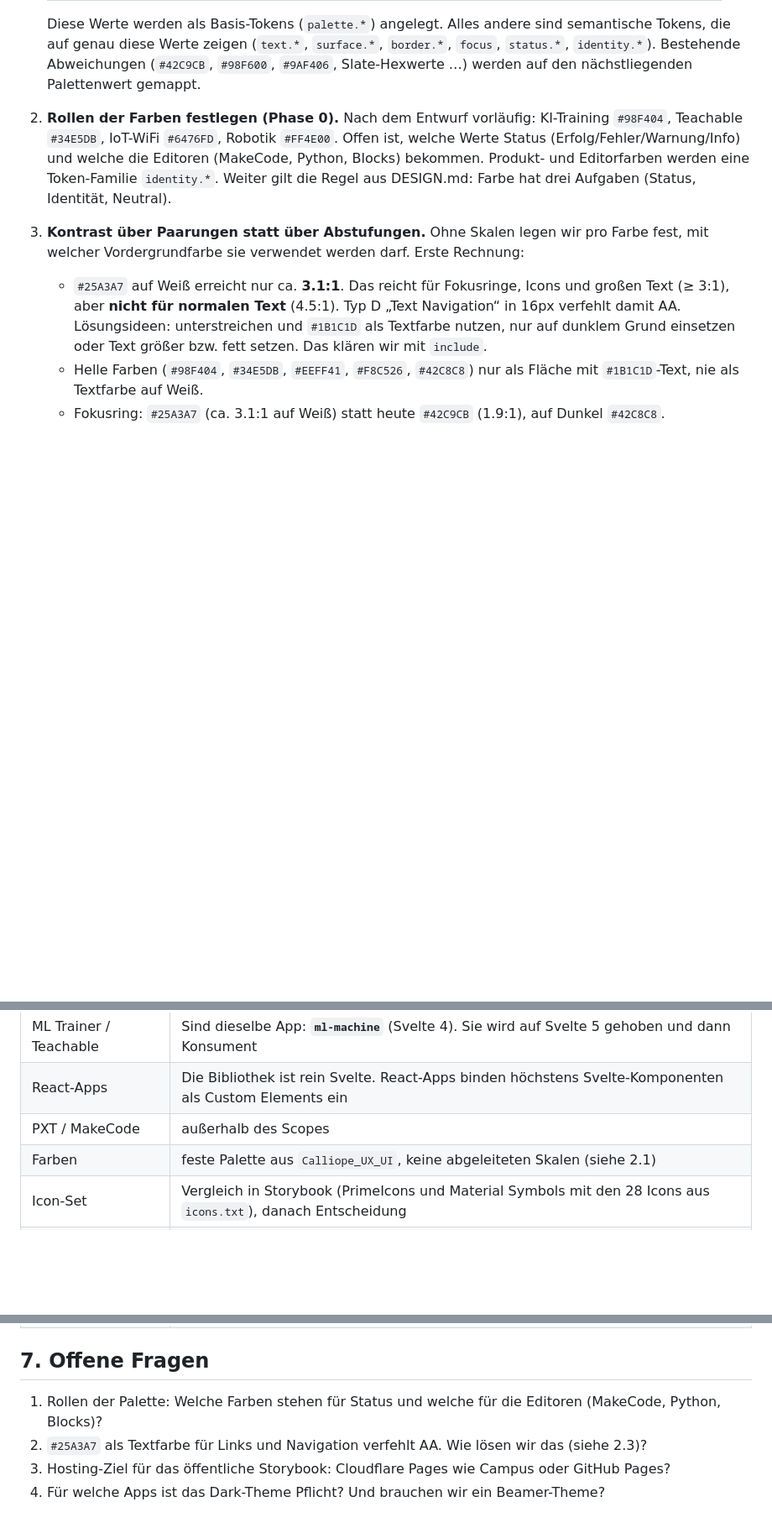
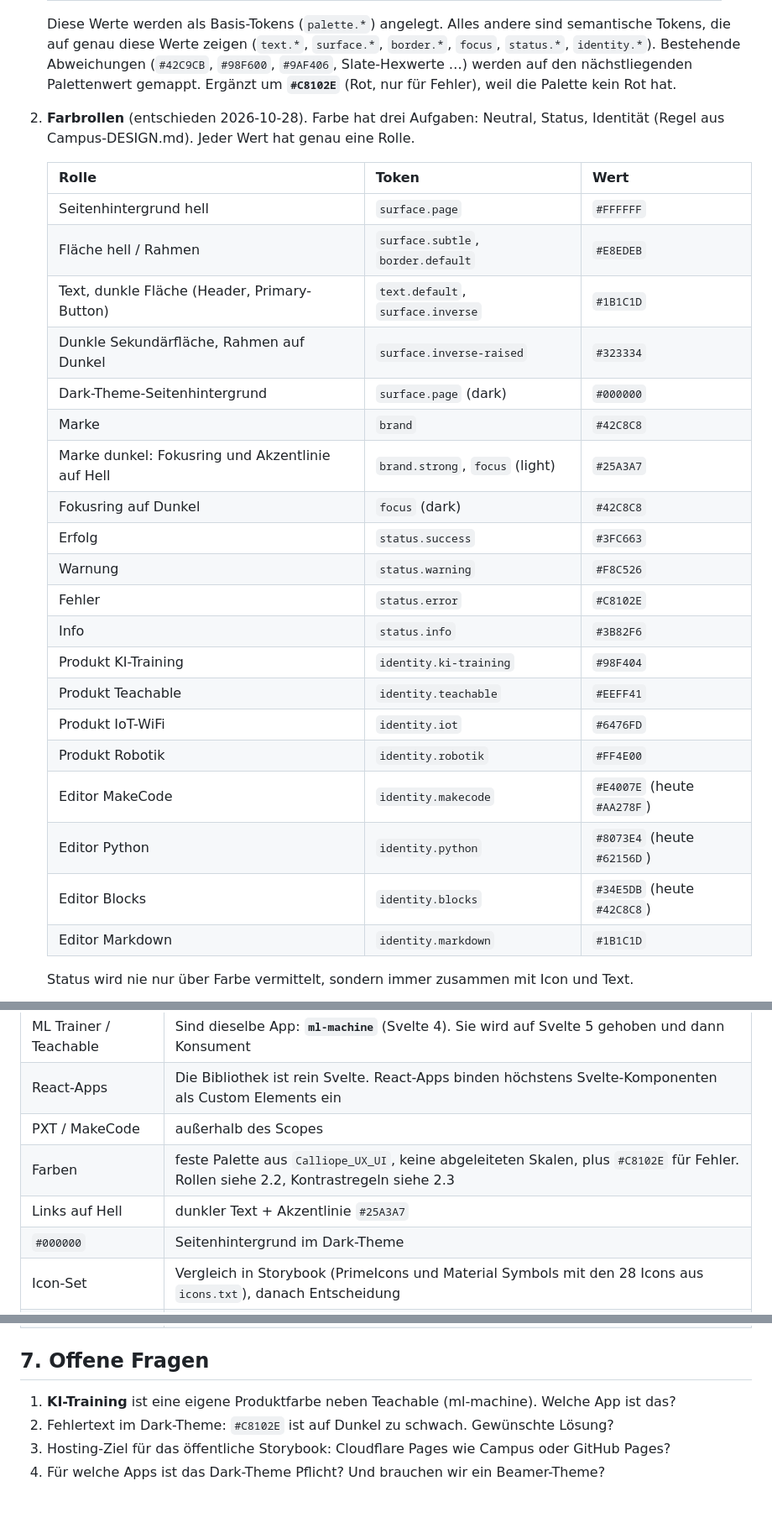
Before and after one commit to calliope-edu/calliope-ui, a Markdown page: docs/02-plan.md, 3 parts joined by grey strips. Shown at 84% size. Rendered like a GitHub page; blank space fills up the shorter version.

Commit message:
docs(plan): color roles and contrast rules

```diff
--- a/docs/02-plan.md
+++ b/docs/02-plan.md
@@ -75,18 +75,33 @@ Die folgenden Punkte sind **meine Empfehlungen**. Die Notizen in `docs/input/` u
    die auf genau diese Werte zeigen (`text.*`, `surface.*`, `border.*`, `focus`, `status.*`,
    `identity.*`). Bestehende Abweichungen (`#42C9CB`, `#98F600`, `#9AF406`, Slate-Hexwerte …)
    werden auf den nächstliegenden Palettenwert gemappt.
-2. **Rollen der Farben festlegen (Phase 0).** Nach dem Entwurf vorläufig: KI-Training `#98F404`,
-   Teachable `#34E5DB`, IoT-WiFi `#6476FD`, Robotik `#FF4E00`. Offen ist, welche Werte Status
-   (Erfolg/Fehler/Warnung/Info) und welche die Editoren (MakeCode, Python, Blocks) bekommen.
-   Produkt- und Editorfarben werden eine Token-Familie `identity.*`. Weiter gilt die Regel aus
-   DESIGN.md: Farbe hat drei Aufgaben (Status, Identität, Neutral).
-3. **Kontrast über Paarungen statt über Abstufungen.** Ohne Skalen legen wir pro Farbe fest, mit
-   welcher Vordergrundfarbe sie verwendet werden darf. Erste Rechnung:
-   - `#25A3A7` auf Weiß erreicht nur ca. **3.1:1**. Das reicht für Fokusringe, Icons und großen
-     Text (≥ 3:1), aber **nicht für normalen Text** (4.5:1). Typ D „Text Navigation“ in 16px
-     verfehlt damit AA. Lösungsideen: unterstreichen und `#1B1C1D` als Textfarbe nutzen, nur auf
-     dunklem Grund einsetzen oder Text größer bzw. fett setzen. Das klären wir mit `include`.
-   - Helle Farben (`#98F404`, `#34E5DB`, `#EEFF41`, `#F8C526`, `#42C8C8`) nur als Fläche mit
-     `#1B1C1D`-Text, nie als Textfarbe auf Weiß.
-   - Fokusring: `#25A3A7` (ca. 3.1:1 auf Weiß) statt heute `#42C9CB` (1.9:1), auf Dunkel
-     `#42C8C8`.
+   Ergänzt um **`#C8102E`** (Rot, nur für Fehler), weil die Palette kein Rot hat.
+
+2. **Farbrollen** (entschieden 2026-10-28). Farbe hat drei Aufgaben: Neutral, Status, Identität
+   (Regel aus Campus-DESIGN.md). Jeder Wert hat genau eine Rolle.
+
+   | Rolle | Token | Wert |
+   |---|---|---|
+   | Seitenhintergrund hell | `surface.page` | `#FFFFFF` |
+   | Fläche hell / Rahmen | `surface.subtle`, `border.default` | `#E8EDEB` |
+   | Text, dunkle Fläche (Header, Primary-Button) | `text.default`, `surface.inverse` | `#1B1C1D` |
+   | Dunkle Sekundärfläche, Rahmen auf Dunkel | `surface.inverse-raised` | `#323334` |
+   | Dark-Theme-Seitenhintergrund | `surface.page` (dark) | `#000000` |
+   | Marke | `brand` | `#42C8C8` |
+   | Marke dunkel: Fokusring und Akzentlinie auf Hell | `brand.strong`, `focus` (light) | `#25A3A7` |
+   | Fokusring auf Dunkel | `focus` (dark) | `#42C8C8` |
+   | Erfolg | `status.success` | `#3FC663` |
+   | Warnung | `status.warning` | `#F8C526` |
+   | Fehler | `status.error` | `#C8102E` |
+   | Info | `status.info` | `#3B82F6` |
+   | Produkt KI-Training | `identity.ki-training` | `#98F404` |
+   | Produkt Teachable | `identity.teachable` | `#EEFF41` |
+   | Produkt IoT-WiFi | `identity.iot` | `#6476FD` |
+   | Produkt Robotik | `identity.robotik` | `#FF4E00` |
+   | Editor MakeCode | `identity.makecode` | `#E4007E` (heute `#AA278F`) |
+   | Editor Python | `identity.python` | `#8073E4` (heute `#62156D`) |
+   | Editor Blocks | `identity.blocks` | `#34E5DB` (heute `#42C8C8`) |
+   | Editor Markdown | `identity.markdown` | `#1B1C1D` |
+
+   Status wird nie nur über Farbe vermittelt, sondern immer zusammen mit Icon und Text.
+
@@ -177,7 +208,9 @@ gebraucht wird), `measure`, `investigate` (erst für Nutzertests mit Lehrkräfte
 | ML Trainer / Teachable | Sind dieselbe App: **`ml-machine`** (Svelte 4). Sie wird auf Svelte 5 gehoben und dann Konsument |
 | React-Apps | Die Bibliothek ist rein Svelte. React-Apps binden höchstens Svelte-Komponenten als Custom Elements ein |
 | PXT / MakeCode | außerhalb des Scopes |
-| Farben | feste Palette aus `Calliope_UX_UI`, keine abgeleiteten Skalen (siehe 2.1) |
+| Farben | feste Palette aus `Calliope_UX_UI`, keine abgeleiteten Skalen, plus `#C8102E` für Fehler. Rollen siehe 2.2, Kontrastregeln siehe 2.3 |
+| Links auf Hell | dunkler Text + Akzentlinie `#25A3A7` |
+| `#000000` | Seitenhintergrund im Dark-Theme |
 | Icon-Set | Vergleich in Storybook (PrimeIcons und Material Symbols mit den 28 Icons aus `icons.txt`), danach Entscheidung |
 | Roboto Condensed | wird in Storybook getestet (H1/H2, Typ-A-Buttons, auch auf Beamer) |
 | Verteilung | GitHub-Dependency auf gepinnten SHA + Vite-Alias im Dev, wie beim Widget. GitHub Packages später |
@@ -187,8 +220,7 @@ gebraucht wird), `measure`, `investigate` (erst für Nutzertests mit Lehrkräfte
 
 ## 7. Offene Fragen
 
-1. Rollen der Palette: Welche Farben stehen für Status und welche für die Editoren (MakeCode,
-   Python, Blocks)?
-2. `#25A3A7` als Textfarbe für Links und Navigation verfehlt AA. Wie lösen wir das (siehe 2.3)?
+1. **KI-Training** ist eine eigene Produktfarbe neben Teachable (ml-machine). Welche App ist das?
+2. Fehlertext im Dark-Theme: `#C8102E` ist auf Dunkel zu schwach. Gewünschte Lösung?
 3. Hosting-Ziel für das öffentliche Storybook: Cloudflare Pages wie Campus oder GitHub Pages?
 4. Für welche Apps ist das Dark-Theme Pflicht? Und brauchen wir ein Beamer-Theme?
```
Also changed, not shown: other parts of docs/02-plan.md (+16 -0 lines).
